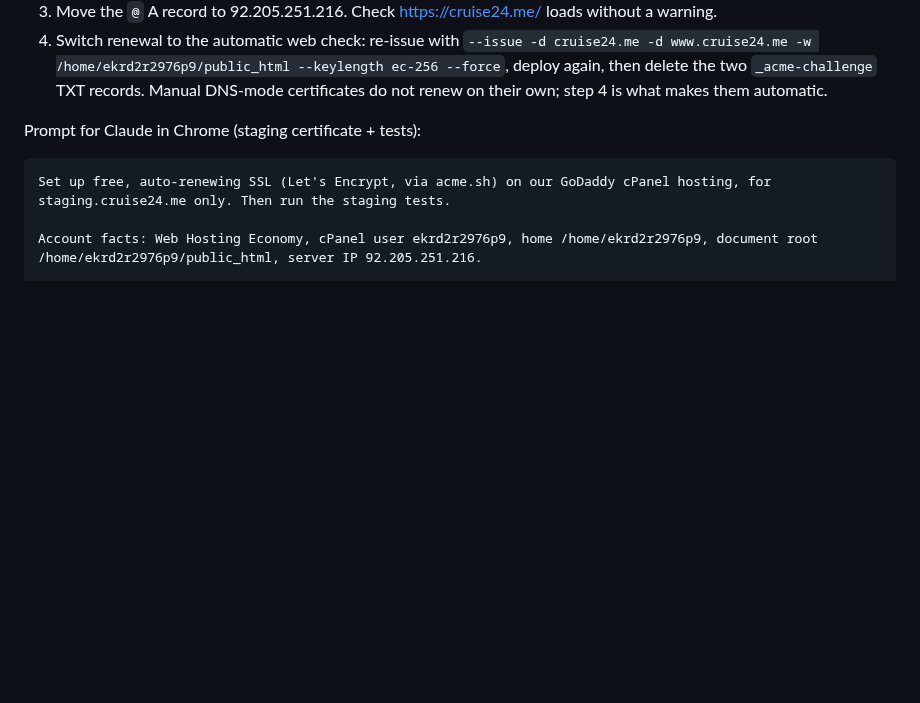
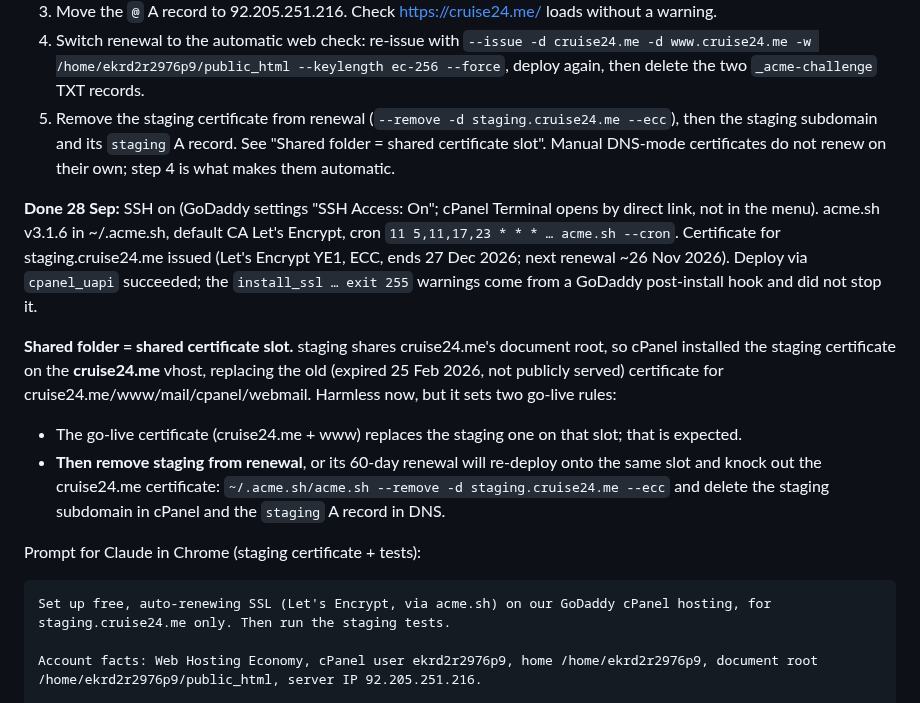
Before and after one commit to ambientetravel/albaloostudio, a Markdown page: cruise24-me/HANDOFF-godaddy.md, the part around the change. GitHub-like rendering; blank space fills up the shorter version.

Commit message:
cruise24.me: staging SSL issued; shared-vhost certificate rule for go-live
Co-Authored-By: Claude Opus 5.5 <noreply@anthropic.com>
Claude-Session: https://claude.ai/code/session_01YCGvQ6DXzq5u7P4hVwKiMm

```diff
--- a/cruise24-me/HANDOFF-godaddy.md
+++ b/cruise24-me/HANDOFF-godaddy.md
@@ -140,7 +140,25 @@ point at Website Builder, so only staging.cruise24.me can be issued by the web c
 4. Switch renewal to the automatic web check: re-issue with
    `--issue -d cruise24.me -d www.cruise24.me -w /home/ekrd2r2976p9/public_html --keylength ec-256 --force`,
    deploy again, then delete the two `_acme-challenge` TXT records.
+5. Remove the staging certificate from renewal (`--remove -d staging.cruise24.me --ecc`), then the
+   staging subdomain and its `staging` A record. See "Shared folder = shared certificate slot".
 Manual DNS-mode certificates do not renew on their own; step 4 is what makes them automatic.
+
+**Done 28 Sep:** SSH on (GoDaddy settings "SSH Access: On"; cPanel Terminal opens by direct link,
+not in the menu). acme.sh v3.1.6 in ~/.acme.sh, default CA Let's Encrypt, cron
+`11 5,11,17,23 * * * … acme.sh --cron`. Certificate for staging.cruise24.me issued (Let's Encrypt YE1,
+ECC, ends 27 Dec 2026; next renewal ~26 Nov 2026). Deploy via `cpanel_uapi` succeeded; the
+`install_ssl … exit 255` warnings come from a GoDaddy post-install hook and did not stop it.
+
+**Shared folder = shared certificate slot.** staging shares cruise24.me's document root, so cPanel
+installed the staging certificate on the **cruise24.me** vhost, replacing the old (expired 25 Feb 2026,
+not publicly served) certificate for cruise24.me/www/mail/cpanel/webmail. Harmless now, but it sets
+two go-live rules:
+- The go-live certificate (cruise24.me + www) replaces the staging one on that slot; that is expected.
+- **Then remove staging from renewal**, or its 60-day renewal will re-deploy onto the same slot and
+  knock out the cruise24.me certificate:
+  `~/.acme.sh/acme.sh --remove -d staging.cruise24.me --ecc`
+  and delete the staging subdomain in cPanel and the `staging` A record in DNS.
 
 Prompt for Claude in Chrome (staging certificate + tests):
 
```
